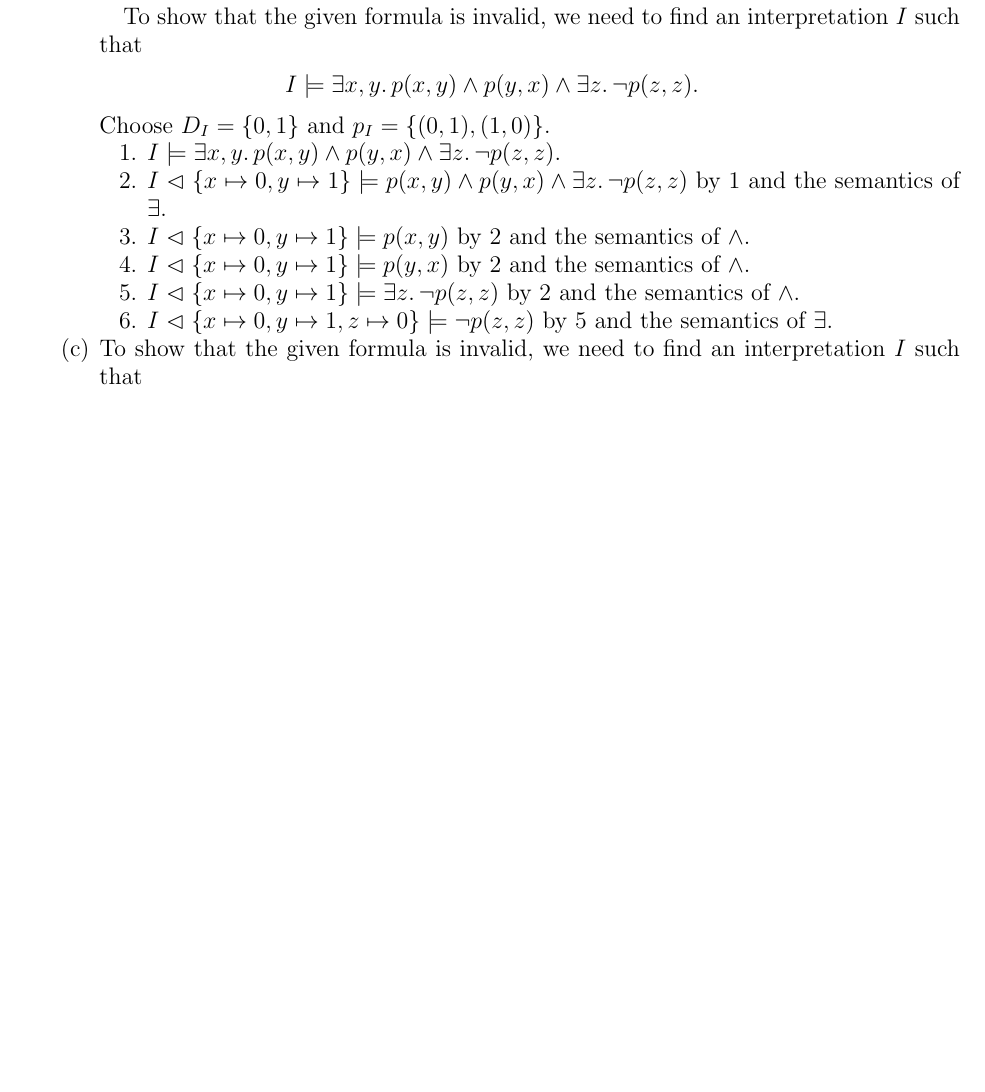
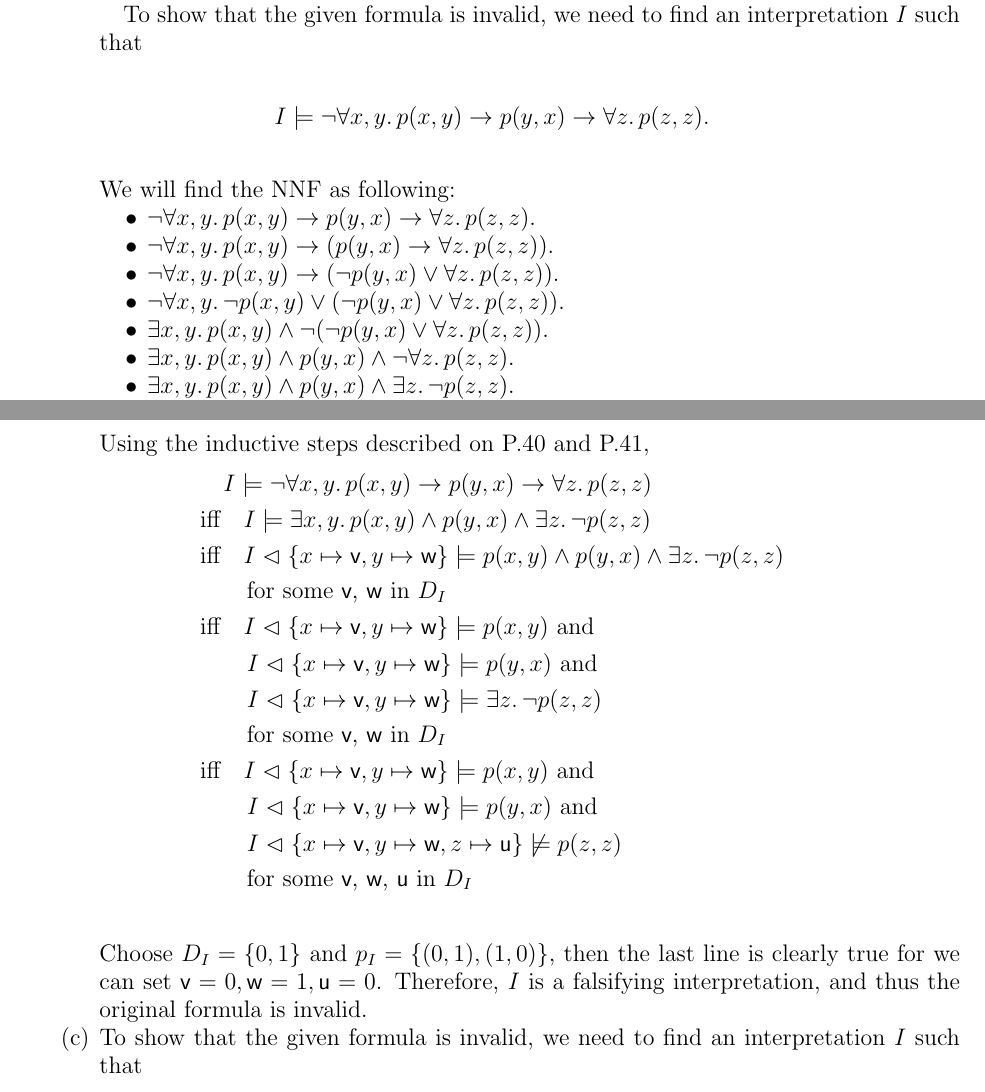
Before and after one commit to hidenori-shinohara/the-calculus-of-computation, a LaTeX paper (the-calculus-of-computation.tex): part of page 4 of 6 before the commit and two parts of pages 4 and 5 of 6 after it, the two joined at a grey line, cut so that both start at the same text, the shorter picture padded with empty space. Compiled offline with pdfLaTeX.

Commit message:
update 2.2(b)

```diff
--- a/the-calculus-of-computation.tex
+++ b/the-calculus-of-computation.tex
@@ -385,23 +385,42 @@
             }
             To show that the given formula is invalid, we need to find an interpretation $I$ such that
             \begin{align*}
-                I \models \exists x, y.\, p(x, y) \land p(y, x) \land \exists z.\, \neg p(z, z).
+                I \models \neg\forall x, y.\, p(x, y) \rightarrow p(y, x) \rightarrow \forall z.\, p(z, z).
             \end{align*}
-            Choose $D_I = \{ 0, 1 \}$ and $p_I = \{ (0, 1), (1, 0) \}$.
-            \begin{enumerate}[label=\arabic*.]
-                \item % 1
-                    $I \models \exists x, y.\, p(x, y) \land p(y, x) \land \exists z.\, \neg p(z, z)$.
-                \item % 2
-                    $I \vartriangleleft \{ x \mapsto 0, y \mapsto 1 \} \models p(x, y) \land p(y, x) \land \exists z.\, \neg p(z, z)$ by 1 and the semantics of $\exists$.
-                \item % 3
-                    $I \vartriangleleft \{ x \mapsto 0, y \mapsto 1 \} \models p(x, y)$ by 2 and the semantics of $\land$.
-                \item % 4
-                    $I \vartriangleleft \{ x \mapsto 0, y \mapsto 1 \} \models p(y, x)$ by 2 and the semantics of $\land$.
-                \item % 5
-                    $I \vartriangleleft \{ x \mapsto 0, y \mapsto 1 \} \models \exists z.\, \neg p(z, z)$ by 2 and the semantics of $\land$.
-                \item % 6
-                    $I \vartriangleleft \{ x \mapsto 0, y \mapsto 1, z \mapsto 0 \} \models \neg p(z, z)$ by 5 and the semantics of $\exists$.
-            \end{enumerate}
+            We will find the NNF as following:
+            \begin{itemize}
+                \item
+                    $\neg\forall x, y.\, p(x, y) \rightarrow p(y, x) \rightarrow \forall z.\, p(z, z)$.
+                \item
+                    $\neg\forall x, y.\, p(x, y) \rightarrow (p(y, x) \rightarrow \forall z.\, p(z, z))$.
+                \item
+                    $\neg\forall x, y.\, p(x, y) \rightarrow (\neg p(y, x) \lor \forall z.\, p(z, z))$.
+                \item
+                    $\neg\forall x, y.\, \neg p(x, y) \lor (\neg p(y, x) \lor \forall z.\, p(z, z))$.
+                \item
+                    $\exists x, y.\, p(x, y) \land \neg(\neg p(y, x) \lor \forall z.\, p(z, z))$.
+                \item
+                    $\exists x, y.\, p(x, y) \land p(y, x) \land \neg\forall z.\, p(z, z)$.
+                \item
+                    $\exists x, y.\, p(x, y) \land p(y, x) \land \exists z.\, \neg p(z, z)$.
+            \end{itemize}
+            Using the inductive steps described on P.40 and P.41,
+            \begin{align*}
+                &\quad I \models \neg\forall x, y.\, p(x, y) \rightarrow p(y, x) \rightarrow \forall z.\, p(z, z) \\
+                    &\text{iff}\quad I \models \exists x, y.\, p(x, y) \land p(y, x) \land \exists z.\, \neg p(z, z) \\
+                    &\text{iff}\quad I \vartriangleleft \{ x \mapsto \textsf{v}, y \mapsto \textsf{w} \} \models p(x, y) \land p(y, x) \land \exists z.\, \neg p(z, z) \\
+                    &\qquad\text{for some \textsf{v}, \textsf{w} in $D_I$} \\
+                    &\text{iff}\quad I \vartriangleleft \{ x \mapsto \textsf{v}, y \mapsto \textsf{w} \} \models p(x, y) \text{ and} \\
+                    &\qquad I \vartriangleleft \{ x \mapsto \textsf{v}, y \mapsto \textsf{w} \} \models p(y, x) \text{ and} \\
+                    &\qquad I \vartriangleleft \{ x \mapsto \textsf{v}, y \mapsto \textsf{w} \} \models \exists z.\, \neg p(z, z) \\
+                    &\qquad\text{for some \textsf{v}, \textsf{w} in $D_I$} \\
+                    &\text{iff}\quad I \vartriangleleft \{ x \mapsto \textsf{v}, y \mapsto \textsf{w} \} \models p(x, y) \text{ and} \\
+                    &\qquad I \vartriangleleft \{ x \mapsto \textsf{v}, y \mapsto \textsf{w} \} \models p(y, x) \text{ and} \\
+                    &\qquad I \vartriangleleft \{ x \mapsto \textsf{v}, y \mapsto \textsf{w}, z \mapsto \textsf{u} \} \not\models p(z, z) \\
+                    &\qquad\text{for some \textsf{v}, \textsf{w}, \textsf{u} in $D_I$} \\
+            \end{align*}
+            Choose $D_I = \{ 0, 1 \}$ and $p_I = \{ (0, 1), (1, 0) \}$, then the last line is clearly true for we can set $\textsf{v} = 0, \textsf{w} = 1, \textsf{u} = 0$.
+            Therefore, $I$ is a falsifying interpretation, and thus the original formula is invalid.
         \item
             To show that the given formula is invalid, we need to find an interpretation $I$ such that
             \begin{align*}
```
Also changed, not shown: the-calculus-of-computation.pdf.
